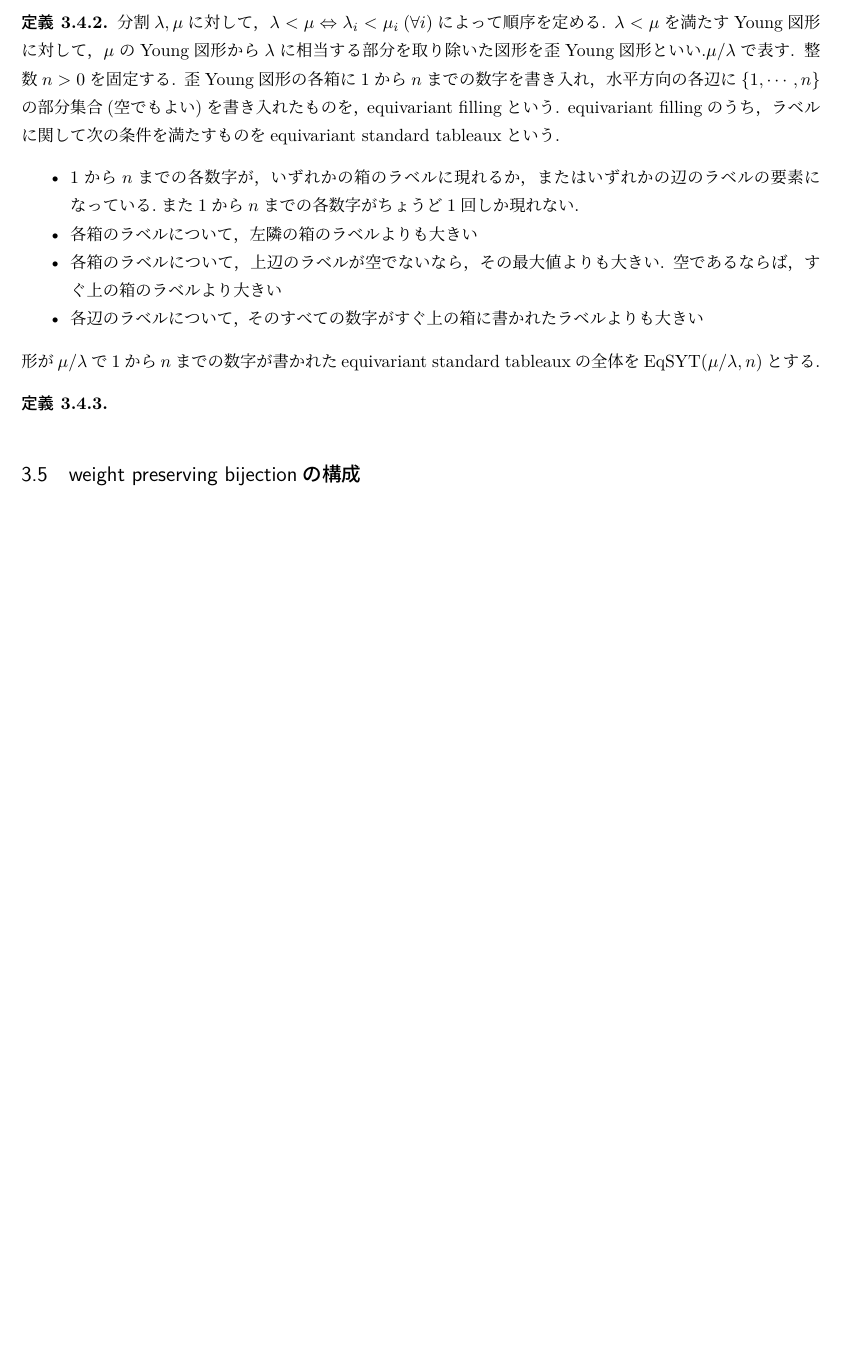
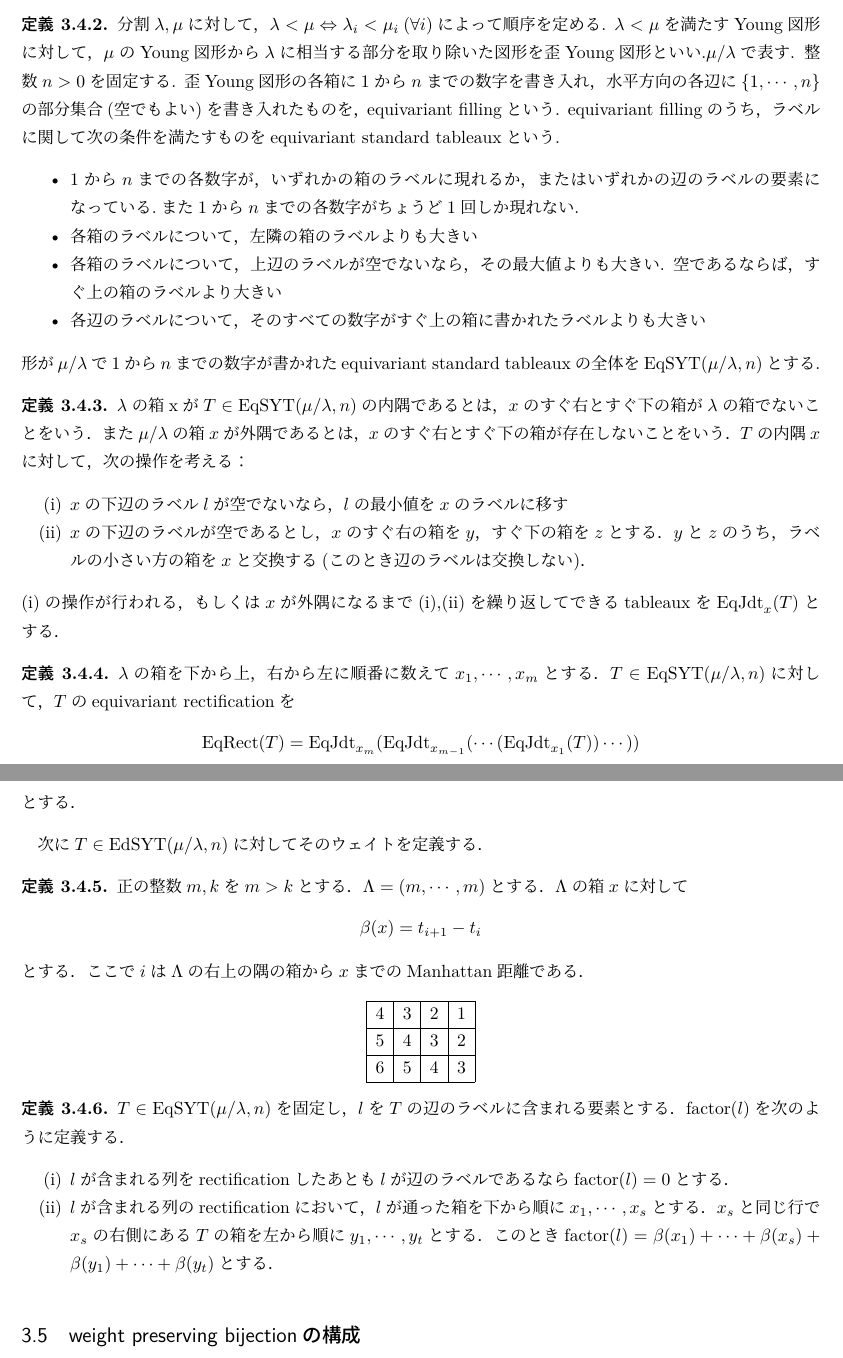
Before and after one commit to terym0421/master-project, a LaTeX document (main.tex, which reads sections/section3.tex): part of page 7 of 9 before the commit and two parts of pages 7 and 8 of 10 after it, the two joined at a grey line, cut so that both start at the same text, the shorter picture padded with empty space. Compiled offline with LuaLaTeX.

Commit message:
auto_commit

```diff
--- a/sections/section3.tex
+++ b/sections/section3.tex
@@ -70,13 +70,51 @@ $\text{Gr}_k(\complex^n)$の$T$作用における固定点は$\{\complex^\lambda
     \item $1$から$n$までの各数字が，いずれかの箱のラベルに現れるか，またはいずれかの辺のラベルの要素になっている.また$1$から$n$までの各数字がちょうど1回しか現れない.
     \item 各箱のラベルについて，左隣の箱のラベルよりも大きい
     \item 各箱のラベルについて，上辺のラベルが空でないなら，その最大値よりも大きい. 空であるならば，すぐ上の箱のラベルより大きい
-    \item 各辺のラベルについて， そのすべての数字がすぐ上の箱に書かれたラベルよりも大きい
+    \item 各辺のラベルについて，そのすべての数字がすぐ上の箱に書かれたラベルよりも大きい
   \end{itemize}
   形が$\mu/\lambda$で$1$から$n$までの数字が書かれたequivariant standard tableauxの全体を$\text{EqSYT}(\mu/\lambda, n)$とする.
 \end{defin}
 
 \begin{defin}
+  $\lambda$の箱xが$T\in\text{EqSYT}(\mu/\lambda, n)$の内隅であるとは，$x$のすぐ右とすぐ下の箱が$\lambda$の箱でないことをいう．また$\mu/\lambda$の箱$x$が外隅であるとは，$x$のすぐ右とすぐ下の箱が存在しないことをいう．$T$の内隅$x$に対して，次の操作を考える：
+  \begin{enumerate}
+    \item $x$の下辺のラベル$l$が空でないなら，$l$の最小値を$x$のラベルに移す
+    \item $x$の下辺のラベルが空であるとし，$x$のすぐ右の箱を$y$，すぐ下の箱を$z$とする．$y$と$z$のうち，ラベルの小さい方の箱を$x$と交換する(このとき辺のラベルは交換しない)．
+  \end{enumerate}
+  (i)の操作が行われる，もしくは$x$が外隅になるまで(i),(ii)を繰り返してできるtableauxを$\text{EqJdt}_x(T)$とする．
+\end{defin}
 
+\begin{defin}
+  $\lambda$の箱を下から上，右から左に順番に数えて$x_1,\cdots,x_m$とする．$T\in\text{EqSYT}(\mu/\lambda, n)$に対して，$T$のequivariant rectificationを
+  \[
+  \text{EqRect}(T)=\text{EqJdt}_{x_m}(\text{EqJdt}_{x_{m-1}}(\cdots(\text{EqJdt}_{x_1}(T))\cdots))
+  \]
+  とする．
+\end{defin}
+
+次に$T\in\text{EdSYT}(\mu/\lambda, n)$に対してそのウェイトを定義する．
+
+\begin{defin}
+  正の整数$m, k$を$m>k$とする．$\Lambda=(m,\cdots,m)$とする．$\Lambda$の箱$x$に対して
+  \[
+  \beta(x)=t_{i+1}-t_i
+  \]
+  とする．ここで$i$は$\Lambda$の右上の隅の箱から$x$までのManhattan距離である．
+  \[
+  \begin{ytableau}
+    4 & 3 & 2 & 1\\
+    5 & 4 & 3 & 2\\
+    6 & 5 & 4 & 3
+  \end{ytableau}
+  \]
+\end{defin}
+
+\begin{defin}
+  $T\in\text{EqSYT}(\mu/\lambda, n)$を固定し，$l$を$T$の辺のラベルに含まれる要素とする．$\text{factor}(l)$を次のように定義する．
+  \begin{enumerate}
+    \item $l$が含まれる列をrectificationしたあとも$l$が辺のラベルであるなら$\text{factor}(l)=0$とする．
+    \item $l$が含まれる列のrectificationにおいて，$l$が通った箱を下から順に$x_1,\cdots,x_s$とする．$x_s$と同じ行で$x_s$の右側にある$T$の箱を左から順に$y_1,\cdots,y_t$とする．このとき$\text{factor}(l)=\beta(x_1)+\cdots+\beta(x_s)+\beta(y_1)+\cdots+\beta(y_t)$とする．
+  \end{enumerate}
 \end{defin}
 
 
```
Also changed, not shown: main.pdf, 2 other files.
